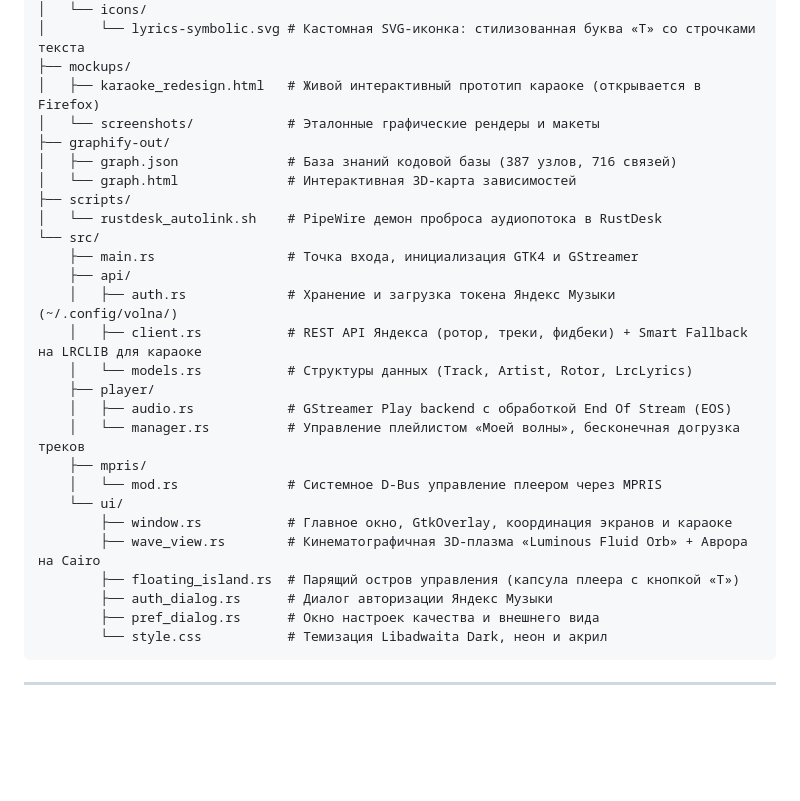
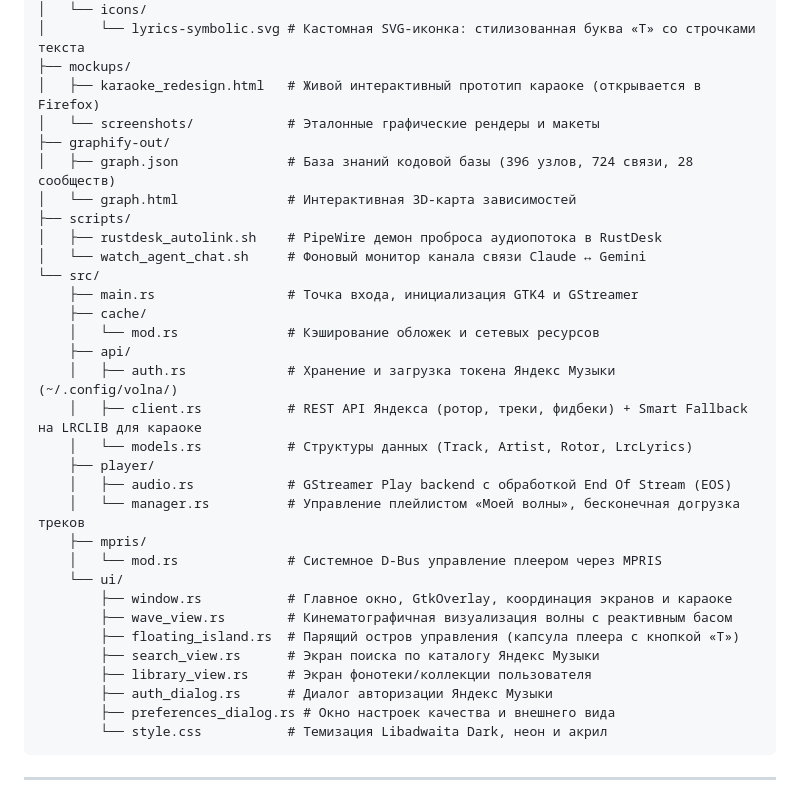
Before and after one commit to fallkdm/volna, a Markdown page: CLAUDE.md, the part around the change. Drawn GitHub-style; blank space fills up the shorter version.

Commit message:
docs: sync CLAUDE.md tree, file paths and graph metrics

````diff
--- a/CLAUDE.md
+++ b/CLAUDE.md
@@ -40,12 +40,15 @@ env DISPLAY=:0 XAUTHORITY=/run/user/1000/xauth_kGbDrQ \
 │   ├── karaoke_redesign.html   # Живой интерактивный прототип караоке (открывается в Firefox)
 │   └── screenshots/            # Эталонные графические рендеры и макеты
 ├── graphify-out/
-│   ├── graph.json              # База знаний кодовой базы (387 узлов, 716 связей)
+│   ├── graph.json              # База знаний кодовой базы (396 узлов, 724 связи, 28 сообществ)
 │   └── graph.html              # Интерактивная 3D-карта зависимостей
 ├── scripts/
-│   └── rustdesk_autolink.sh    # PipeWire демон проброса аудиопотока в RustDesk
+│   ├── rustdesk_autolink.sh    # PipeWire демон проброса аудиопотока в RustDesk
+│   └── watch_agent_chat.sh     # Фоновый монитор канала связи Claude ↔ Gemini
 └── src/
     ├── main.rs                 # Точка входа, инициализация GTK4 и GStreamer
+    ├── cache/
+    │   └── mod.rs              # Кэширование обложек и сетевых ресурсов
     ├── api/
     │   ├── auth.rs             # Хранение и загрузка токена Яндекс Музыки (~/.config/volna/)
     │   ├── client.rs           # REST API Яндекса (ротор, треки, фидбеки) + Smart Fallback на LRCLIB для караоке
@@ -57,10 +60,12 @@ env DISPLAY=:0 XAUTHORITY=/run/user/1000/xauth_kGbDrQ \
     │   └── mod.rs              # Системное D-Bus управление плеером через MPRIS
     └── ui/
         ├── window.rs           # Главное окно, GtkOverlay, координация экранов и караоке
-        ├── wave_view.rs        # Кинематографичная 3D-плазма «Luminous Fluid Orb» + Аврора на Cairo
+        ├── wave_view.rs        # Кинематографичная визуализация волны с реактивным басом
         ├── floating_island.rs  # Парящий остров управления (капсула плеера с кнопкой «Т»)
+        ├── search_view.rs      # Экран поиска по каталогу Яндекс Музыки
+        ├── library_view.rs     # Экран фонотеки/коллекции пользователя
         ├── auth_dialog.rs      # Диалог авторизации Яндекс Музыки
-        ├── pref_dialog.rs      # Окно настроек качества и внешнего вида
+        ├── preferences_dialog.rs # Окно настроек качества и внешнего вида
         └── style.css           # Темизация Libadwaita Dark, неон и акрил
 ```
 
````
